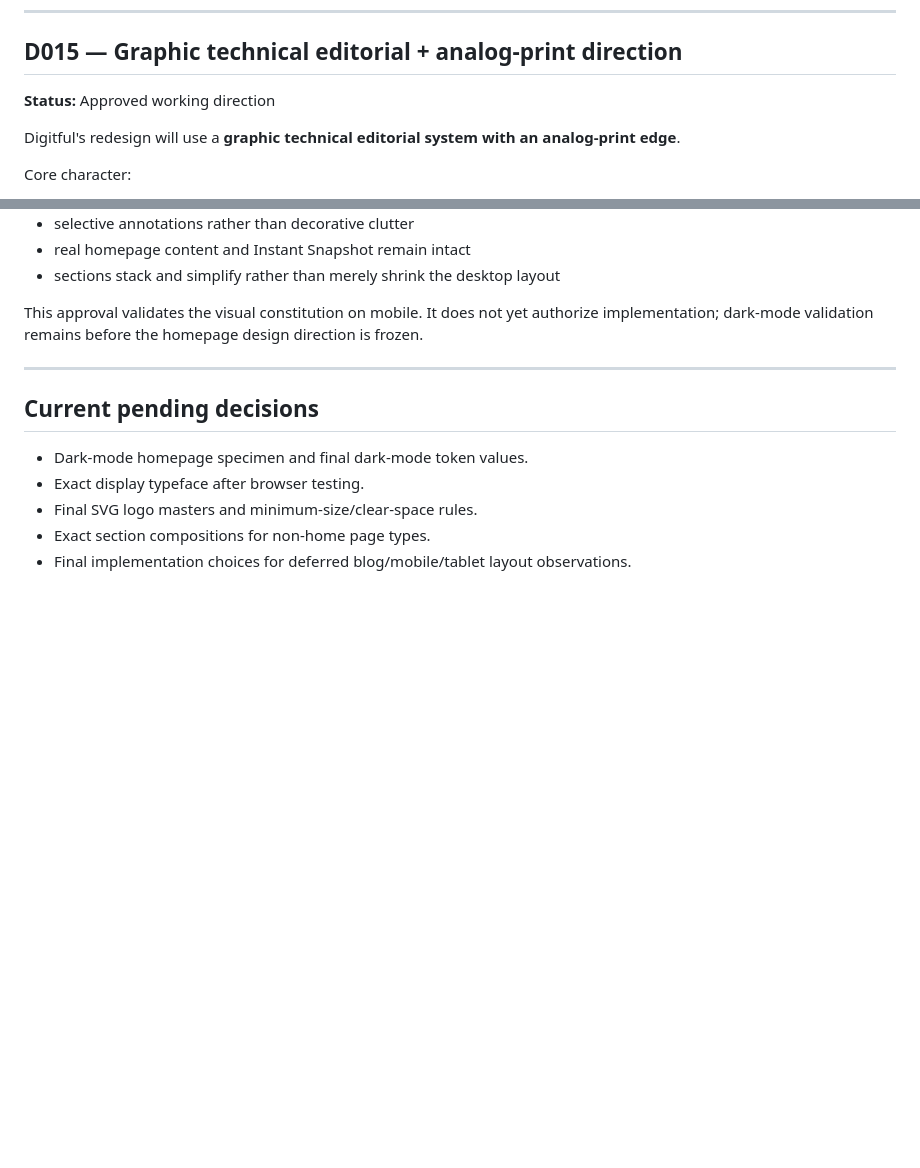
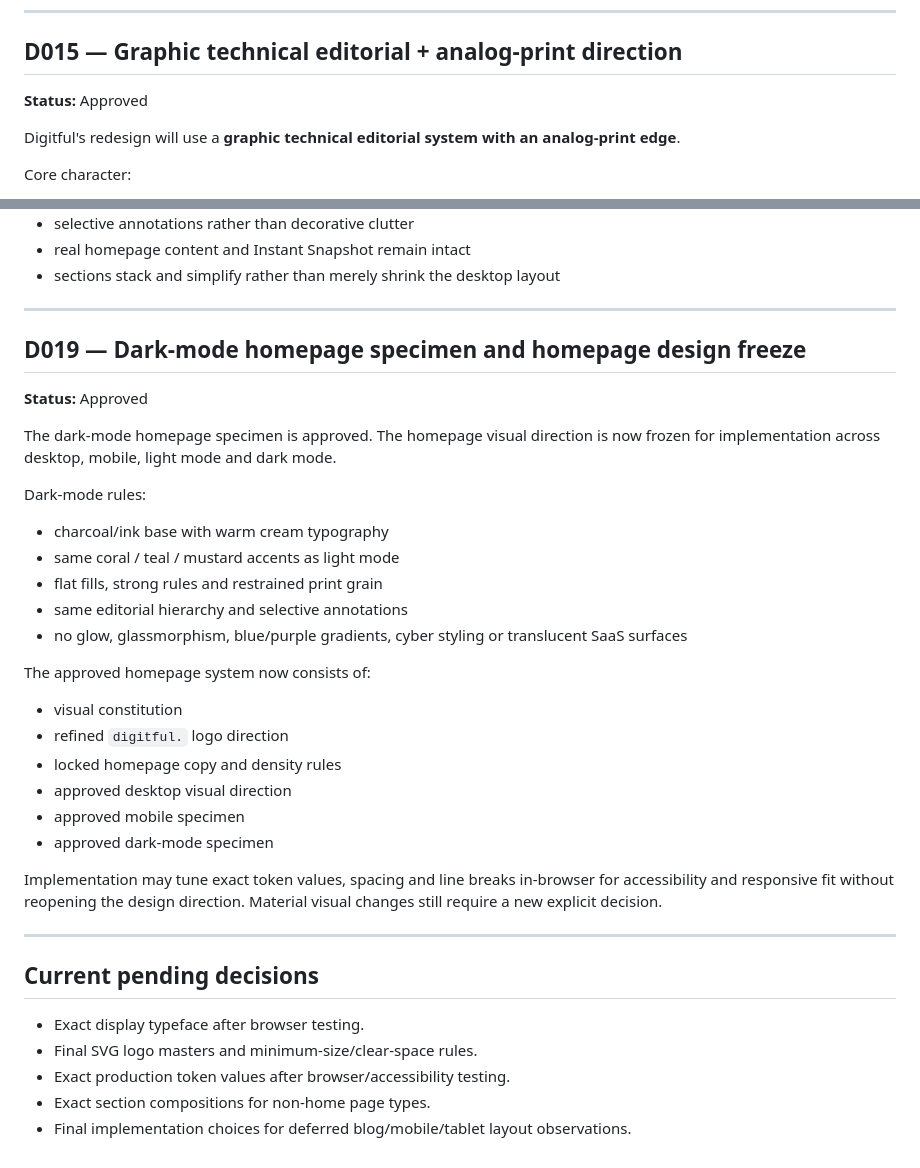
Before and after one commit to tarekazz1/digitful, a Markdown page: docs/visual-refresh/DECISIONS.md, 2 parts joined by grey strips. Drawn GitHub-style; blank space fills up the shorter version.

Commit message:
docs: approve dark mode and freeze homepage direction

```diff
--- a/docs/visual-refresh/DECISIONS.md
+++ b/docs/visual-refresh/DECISIONS.md
@@ -112,7 +112,7 @@ Do not begin the redesign with isolated facelifts such as glow removal, radius t
 ---
 
 ## D015 — Graphic technical editorial + analog-print direction
-**Status:** Approved working direction
+**Status:** Approved
 
 Digitful's redesign will use a **graphic technical editorial system with an analog-print edge**.
 
@@ -187,13 +187,35 @@ Approved mobile principles:
 - real homepage content and Instant Snapshot remain intact
 - sections stack and simplify rather than merely shrink the desktop layout
 
-This approval validates the visual constitution on mobile. It does not yet authorize implementation; dark-mode validation remains before the homepage design direction is frozen.
+---
+
+## D019 — Dark-mode homepage specimen and homepage design freeze
+**Status:** Approved
+
+The dark-mode homepage specimen is approved. The homepage visual direction is now frozen for implementation across desktop, mobile, light mode and dark mode.
+
+Dark-mode rules:
+- charcoal/ink base with warm cream typography
+- same coral / teal / mustard accents as light mode
+- flat fills, strong rules and restrained print grain
+- same editorial hierarchy and selective annotations
+- no glow, glassmorphism, blue/purple gradients, cyber styling or translucent SaaS surfaces
+
+The approved homepage system now consists of:
+- visual constitution
+- refined `digitful.` logo direction
+- locked homepage copy and density rules
+- approved desktop visual direction
+- approved mobile specimen
+- approved dark-mode specimen
+
+Implementation may tune exact token values, spacing and line breaks in-browser for accessibility and responsive fit without reopening the design direction. Material visual changes still require a new explicit decision.
 
 ---
 
 ## Current pending decisions
-- Dark-mode homepage specimen and final dark-mode token values.
 - Exact display typeface after browser testing.
 - Final SVG logo masters and minimum-size/clear-space rules.
+- Exact production token values after browser/accessibility testing.
 - Exact section compositions for non-home page types.
 - Final implementation choices for deferred blog/mobile/tablet layout observations.
```
